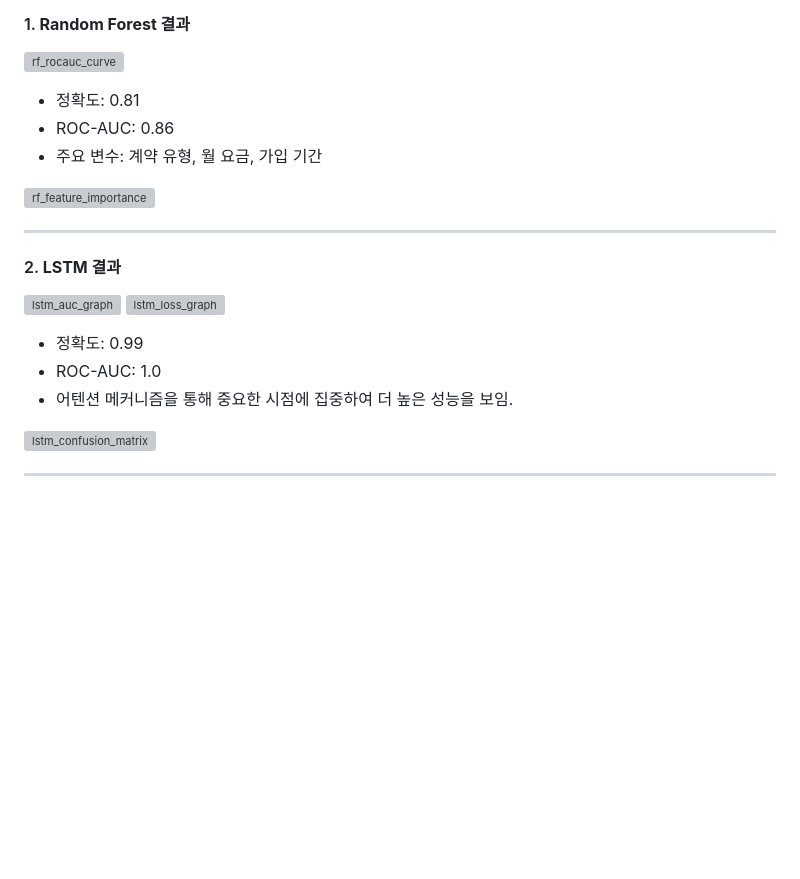
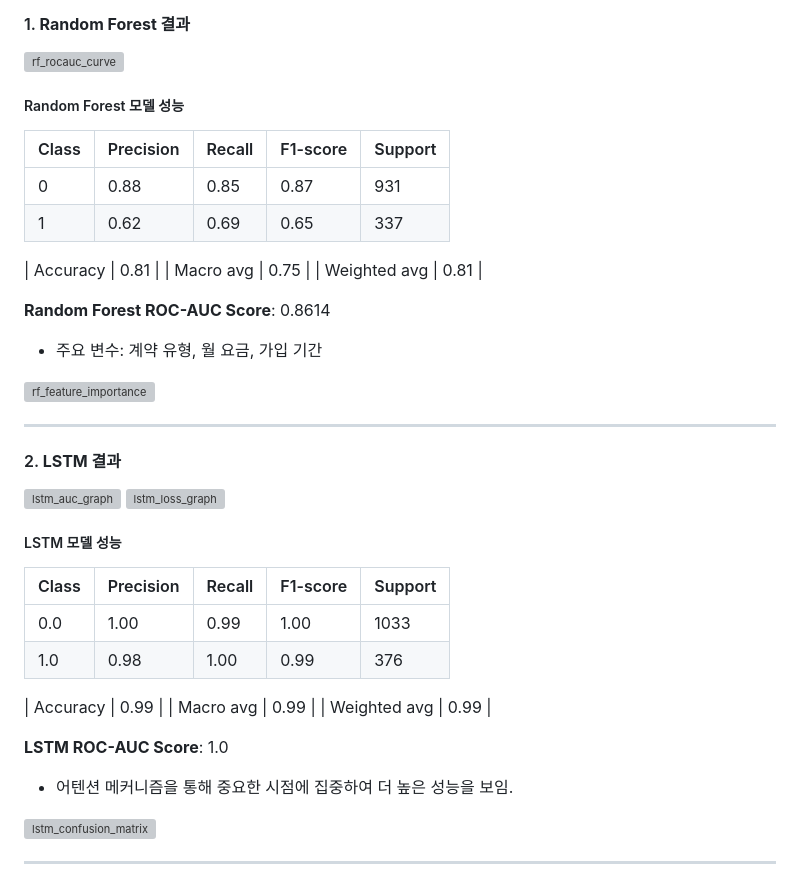
Before and after one commit to SKNETWORKS-FAMILY-AICAMP/SKN03-3rd-4Team, a Markdown page: README.md, the part around one of its changes. GitHub-like rendering; blank space fills up the shorter version; grey boxes are pictures that could not be loaded.

```diff
--- a/README.md
+++ b/README.md
@@ -103,8 +107,21 @@ pip install -r requirements.txt
 #### 1. **Random Forest 결과**
 ![rf_rocauc_curve](https://github.com/user-attachments/assets/fc24e0cd-da5b-4b34-b1d8-bedc19f356e6)
 
-- 정확도: 0.81
-- ROC-AUC: 0.86
+
+
+##### Random Forest 모델 성능
+
+| Class | Precision | Recall | F1-score | Support |
+|-------|-----------|--------|----------|---------|
+| 0     | 0.88      | 0.85   | 0.87     | 931     |
+| 1     | 0.62      | 0.69   | 0.65     | 337     |
+
+| Accuracy   | 0.81 |
+| Macro avg  | 0.75 |
+| Weighted avg | 0.81 |
+
+**Random Forest ROC-AUC Score**: 0.8614
+
 - 주요 변수: 계약 유형, 월 요금, 가입 기간
 
 ![rf_feature_importance](https://github.com/user-attachments/assets/9bc211b1-9d90-4e14-8b40-422eb78e7d9e)
@@ -116,8 +133,18 @@ pip install -r requirements.txt
 ![lstm_auc_graph](https://github.com/user-attachments/assets/fc26a240-8913-4b83-9f97-a6746f0f2225)
 ![lstm_loss_graph](https://github.com/user-attachments/assets/72834889-bbd7-459f-a214-eb6cd79b0fa4)
 
-- 정확도: 0.99
-- ROC-AUC: 1.0
+##### LSTM 모델 성능
+
+| Class | Precision | Recall | F1-score | Support |
+|-------|-----------|--------|----------|---------|
+| 0.0   | 1.00      | 0.99   | 1.00     | 1033    |
+| 1.0   | 0.98      | 1.00   | 0.99     | 376     |
+
+| Accuracy   | 0.99 |
+| Macro avg  | 0.99 |
+| Weighted avg | 0.99 |
+
+**LSTM ROC-AUC Score**: 1.0
 - 어텐션 메커니즘을 통해 중요한 시점에 집중하여 더 높은 성능을 보임.
 
 ![lstm_confusion_matrix](https://github.com/user-attachments/assets/6b8bc69d-be69-4b91-a7f2-8065a40dd63b)
```
Also changed, not shown: other parts of README.md (+4 -0 lines).
